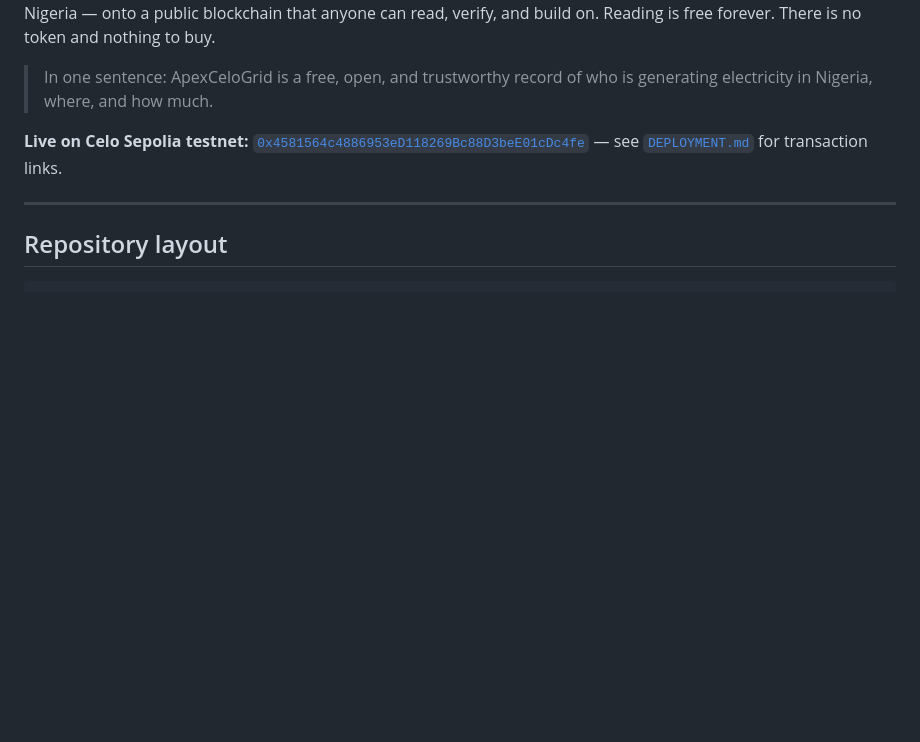
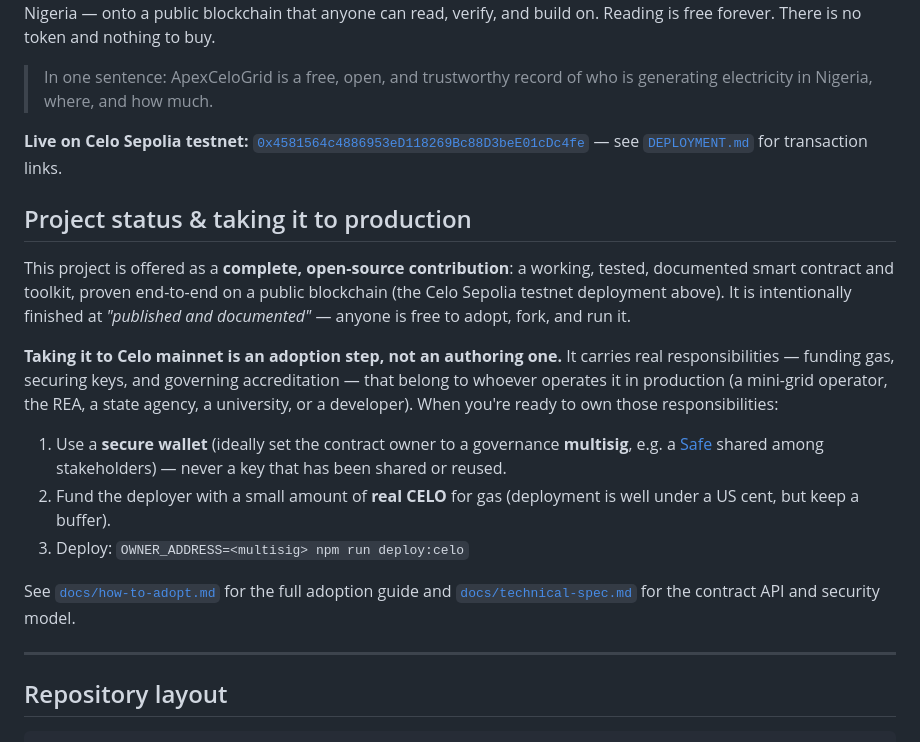
Before and after one commit to francisx1999/apexcelogrid, a Markdown page: README.md, the part around the change. Rendered like a GitHub page; blank space fills up the shorter version.

Commit message:
README: add project status & 'taking it to production' note
Frames the project as a complete open-source contribution (finished at
'published and documented'), and mainnet deployment as an adopter's step
with its own key-security and governance responsibilities.

Co-Authored-By: Claude Opus 4.8 (1M context) <noreply@anthropic.com>

```diff
--- a/README.md
+++ b/README.md
@@ -11,6 +11,28 @@ verify, and build on. Reading is free forever. There is no token and nothing to
 
 **Live on Celo Sepolia testnet:** [`0x4581564c4886953eD118269Bc88D3beE01cDc4fe`](https://celo-sepolia.blockscout.com/address/0x4581564c4886953eD118269Bc88D3beE01cDc4fe)
 — see [`DEPLOYMENT.md`](DEPLOYMENT.md) for transaction links.
+
+## Project status & taking it to production
+
+This project is offered as a **complete, open-source contribution**: a working, tested,
+documented smart contract and toolkit, proven end-to-end on a public blockchain (the Celo
+Sepolia testnet deployment above). It is intentionally finished at *"published and
+documented"* — anyone is free to adopt, fork, and run it.
+
+**Taking it to Celo mainnet is an adoption step, not an authoring one.** It carries real
+responsibilities — funding gas, securing keys, and governing accreditation — that belong to
+whoever operates it in production (a mini-grid operator, the REA, a state agency, a
+university, or a developer). When you're ready to own those responsibilities:
+
+1. Use a **secure wallet** (ideally set the contract owner to a governance **multisig**, e.g.
+   a [Safe](https://safe.global) shared among stakeholders) — never a key that has been
+   shared or reused.
+2. Fund the deployer with a small amount of **real CELO** for gas (deployment is well under a
+   US cent, but keep a buffer).
+3. Deploy: `OWNER_ADDRESS=<multisig> npm run deploy:celo`
+
+See [`docs/how-to-adopt.md`](docs/how-to-adopt.md) for the full adoption guide and
+[`docs/technical-spec.md`](docs/technical-spec.md) for the contract API and security model.
 
 ---
 
```
